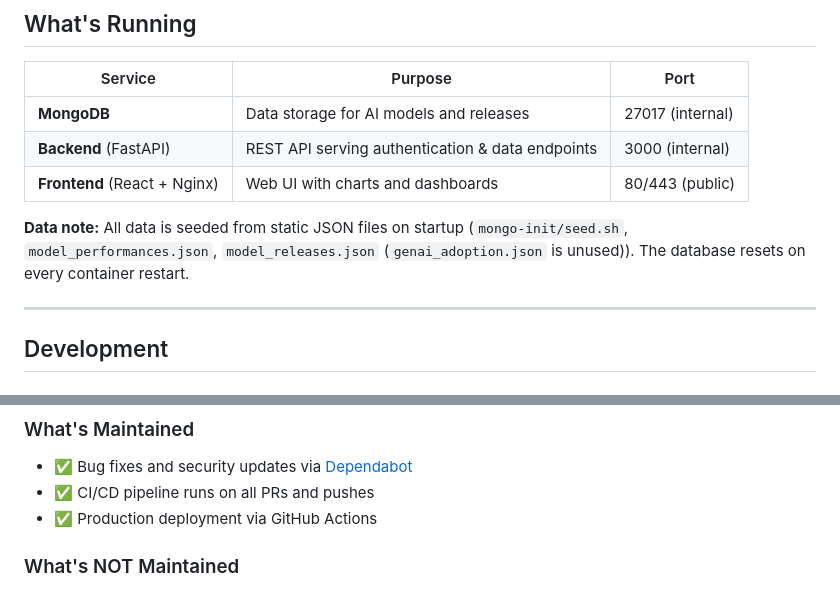
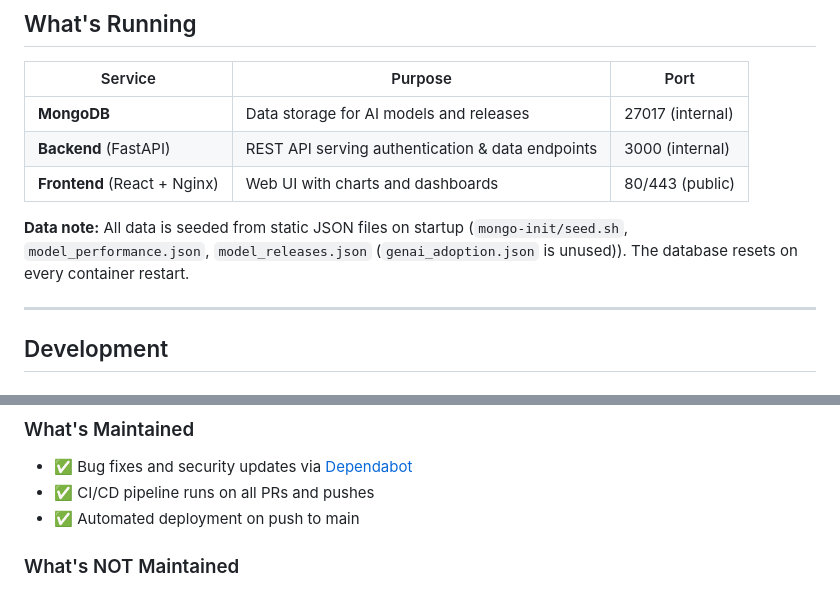
Before and after one commit to mbachel/M62, a Markdown page: README.md, 2 parts joined by grey strips. Rendered like a GitHub page.

Commit message:
cleanup: typos

```diff
--- a/README.md
+++ b/README.md
@@ -40,7 +40,7 @@ docker compose up -d --build
 | **Backend** (FastAPI) | REST API serving authentication & data endpoints | 3000 (internal) |
 | **Frontend** (React + Nginx) | Web UI with charts and dashboards | 80/443 (public) |
 
-**Data note:** All data is seeded from static JSON files on startup (`mongo-init/seed.sh`, `model_performances.json`, `model_releases.json` (`genai_adoption.json` is unused)). The database resets on every container restart.
+**Data note:** All data is seeded from static JSON files on startup (`mongo-init/seed.sh`, `model_performance.json`, `model_releases.json` (`genai_adoption.json` is unused)). The database resets on every container restart.
 
 ---
 
@@ -147,7 +147,7 @@ docker compose down
 ### What's Maintained
 - ✅ Bug fixes and security updates via [Dependabot](https://dependabot.com)
 - ✅ CI/CD pipeline runs on all PRs and pushes
-- ✅ Production deployment via GitHub Actions
+- ✅ Automated deployment on push to main
 
 ### What's NOT Maintained
 - ❌ New features (this is the final project - it's complete)
```
